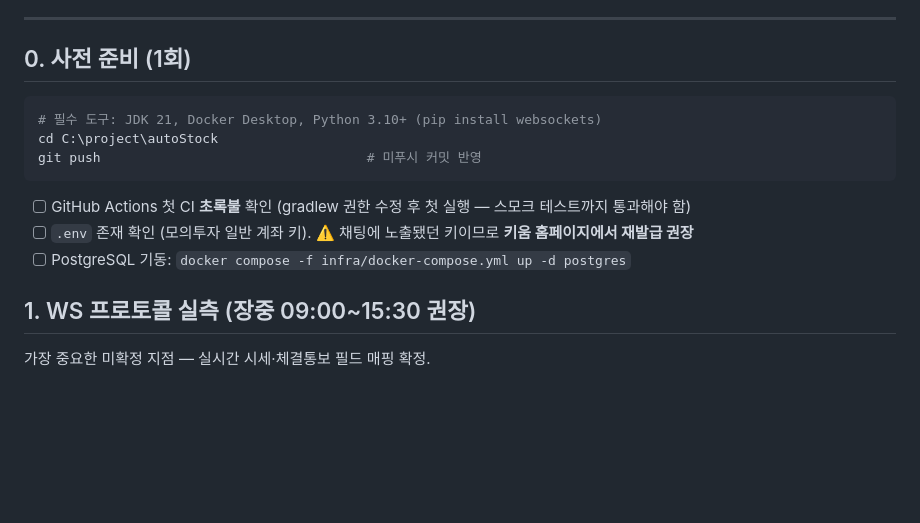
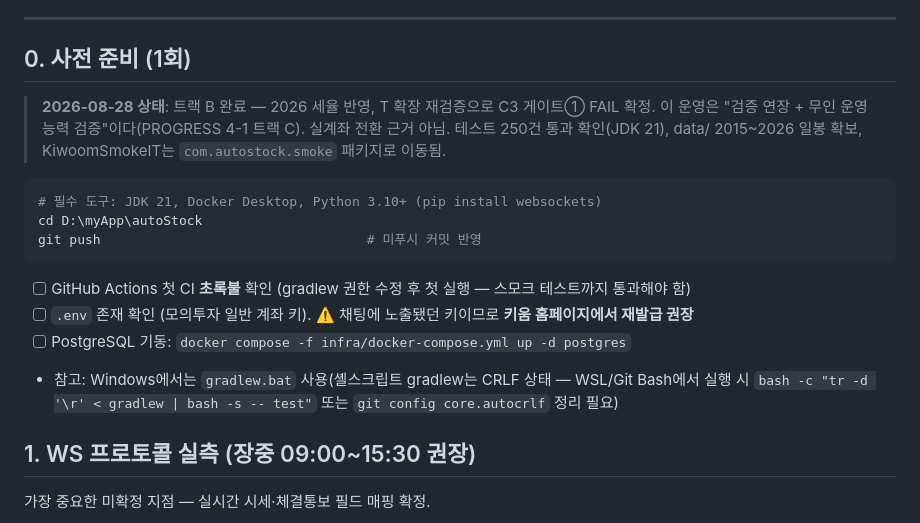
Before and after one commit to hobbiespark/autoStock, a Markdown page: docs/RUNBOOK.md, the part around the change. GitHub-like rendering; blank space fills up the shorter version.

````diff
--- a/docs/RUNBOOK.md
+++ b/docs/RUNBOOK.md
@@ -8,15 +8,20 @@
 
 ## 0. 사전 준비 (1회)
 
+> **2026-08-28 상태**: 트랙 B 완료 — 2026 세율 반영, T 확장 재검증으로 C3 게이트① FAIL 확정.
+> 이 운영은 "검증 연장 + 무인 운영 능력 검증"이다(PROGRESS 4-1 트랙 C). 실계좌 전환 근거 아님.
+> 테스트 250건 통과 확인(JDK 21), data/ 2015~2026 일봉 확보, KiwoomSmokeIT는 `com.autostock.smoke` 패키지로 이동됨.
+
 ```powershell
 # 필수 도구: JDK 21, Docker Desktop, Python 3.10+ (pip install websockets)
-cd C:\project\autoStock
+cd D:\myApp\autoStock
 git push                                  # 미푸시 커밋 반영
 ```
 
 - [ ] GitHub Actions 첫 CI **초록불** 확인 (gradlew 권한 수정 후 첫 실행 — 스모크 테스트까지 통과해야 함)
 - [ ] `.env` 존재 확인 (모의투자 일반 계좌 키). ⚠️ 채팅에 노출됐던 키이므로 **키움 홈페이지에서 재발급 권장**
 - [ ] PostgreSQL 기동: `docker compose -f infra/docker-compose.yml up -d postgres`
+- 참고: Windows에서는 `gradlew.bat` 사용(셸스크립트 gradlew는 CRLF 상태 — WSL/Git Bash에서 실행 시 `bash -c "tr -d '\r' < gradlew | bash -s -- test"` 또는 `git config core.autocrlf` 정리 필요)
 
 ## 1. WS 프로토콜 실측 (장중 09:00~15:30 권장)
 
````
Also changed, not shown: PROGRESS.md (+12 -7 lines).
